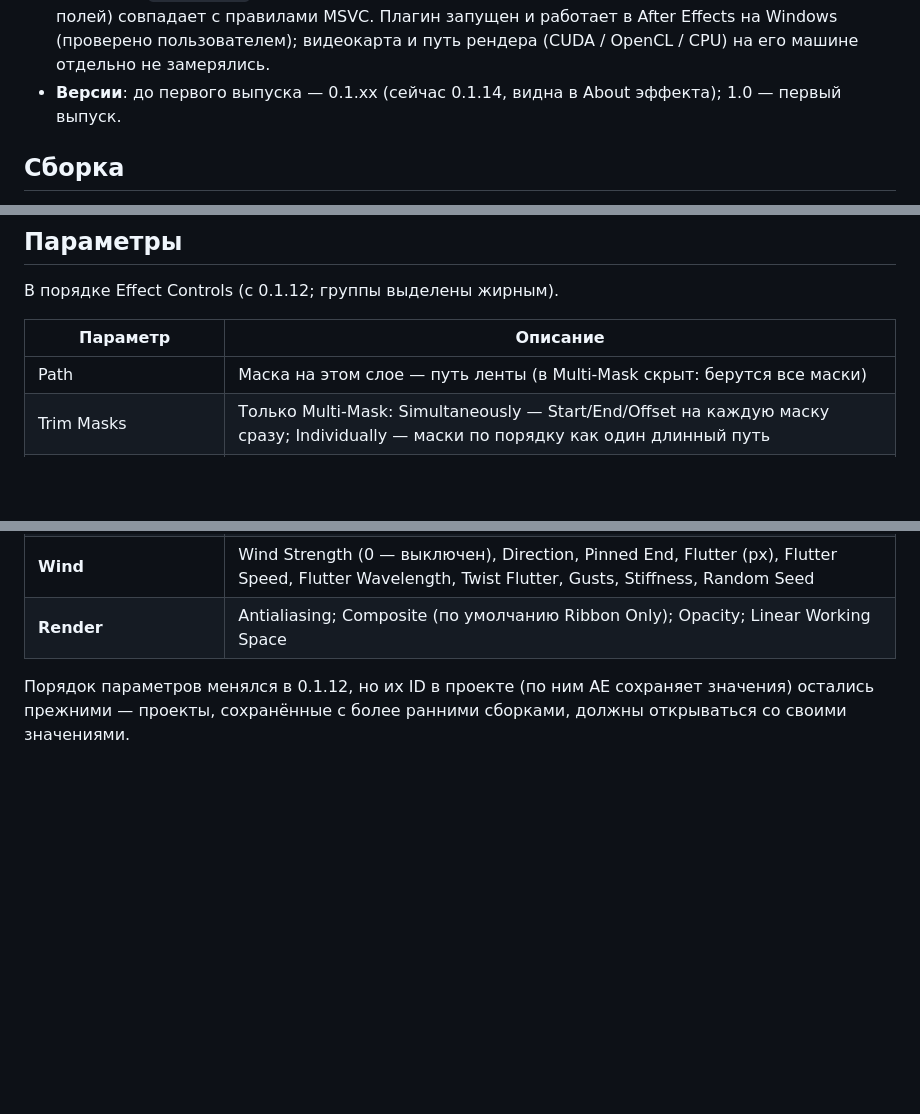
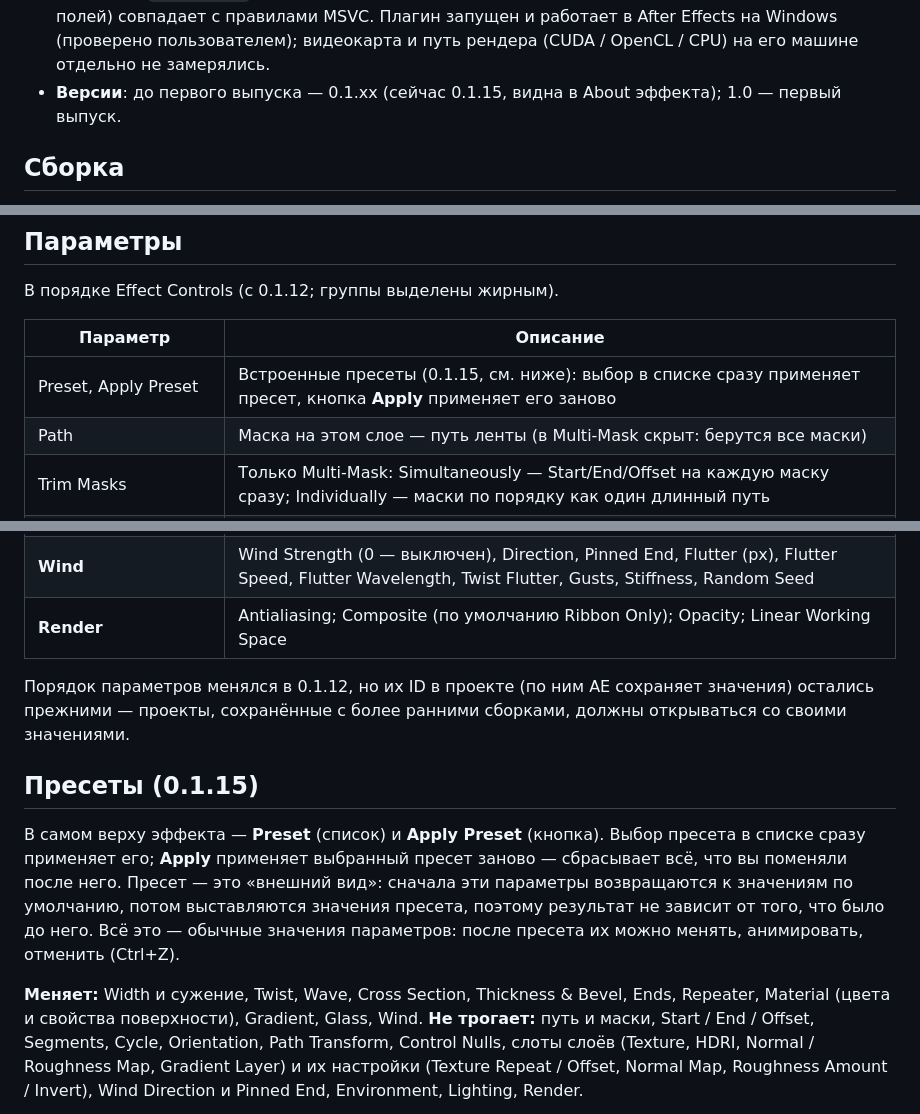
Before and after one commit to SqBrain/Scriplets, a Markdown page: Ribbon3DGPU/README.md, 3 parts joined by grey strips. Rendered like a GitHub page; blank space fills up the shorter version.

```diff
--- a/Ribbon3DGPU/README.md
+++ b/Ribbon3DGPU/README.md
@@ -40,7 +40,7 @@
   шаблоном `AE_General.r`; раскладка ключевых структур SDK (размеры, выравнивания, смещения
   полей) совпадает с правилами MSVC. Плагин запущен и работает в After Effects на Windows (проверено
   пользователем); видеокарта и путь рендера (CUDA / OpenCL / CPU) на его машине отдельно не замерялись.
-- **Версии**: до первого выпуска — 0.1.xx (сейчас 0.1.14, видна в About эффекта); 1.0 — первый выпуск.
+- **Версии**: до первого выпуска — 0.1.xx (сейчас 0.1.15, видна в About эффекта); 1.0 — первый выпуск.
 
 ## Сборка
 
@@ -132,6 +132,7 @@ pip install pefile && python3 Ribbon3DGPU/tools/check_aex.py build-win/Ribbon3DG
 
 | Параметр | Описание |
 |---|---|
+| Preset, Apply Preset | Встроенные пресеты (0.1.15, см. ниже): выбор в списке сразу применяет пресет, кнопка **Apply** применяет его заново |
 | Path | Маска на этом слое — путь ленты (в Multi-Mask скрыт: берутся все маски) |
 | Trim Masks | Только Multi-Mask: Simultaneously — Start/End/Offset на каждую маску сразу; Individually — маски по порядку как один длинный путь |
 | Segments | Сегментов вдоль ленты (2–4000). 300–600 хватает почти всегда |
@@ -157,3 +158,20 @@ pip install pefile && python3 Ribbon3DGPU/tools/check_aex.py build-win/Ribbon3DG
 
 Порядок параметров менялся в 0.1.12, но их ID в проекте (по ним AE сохраняет значения) остались
 прежними — проекты, сохранённые с более ранними сборками, должны открываться со своими значениями.
+
+## Пресеты (0.1.15)
+
+В самом верху эффекта — **Preset** (список) и **Apply Preset** (кнопка). Выбор пресета в списке
+сразу применяет его; **Apply** применяет выбранный пресет заново — сбрасывает всё, что вы поменяли
+после него. Пресет — это «внешний вид»: сначала эти параметры возвращаются к значениям по умолчанию,
+потом выставляются значения пресета, поэтому результат не зависит от того, что было до него.
+Всё это — обычные значения параметров: после пресета их можно менять, анимировать, отменить
+(Ctrl+Z).
+
+**Меняет:** Width и сужение, Twist, Wave, Cross Section, Thickness & Bevel, Ends, Repeater,
+Material (цвета и свойства поверхности), Gradient, Glass, Wind.
+**Не трогает:** путь и маски, Start / End / Offset, Segments, Cycle, Orientation, Path Transform,
+Control Nulls, слоты слоёв (Texture, HDRI, Normal / Roughness Map, Gradient Layer) и их настройки
+(Texture Repeat / Offset, Normal Map, Roughness Amount / Invert), Wind Direction и Pinned End,
+Environment, Lighting, Render.
+
```
Also changed, not shown: other parts of Ribbon3DGPU/README.md (+33 -0 lines), Ribbon3DGPU/docs/presets.jpg (added), 10 other files.
